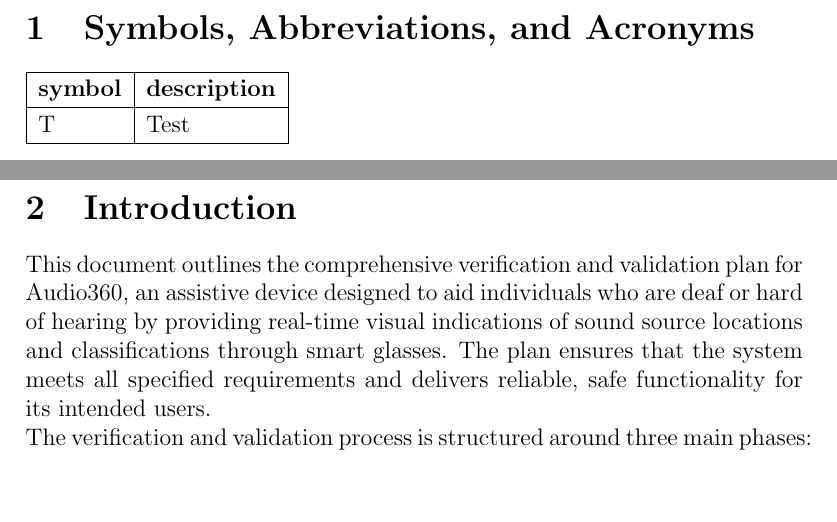
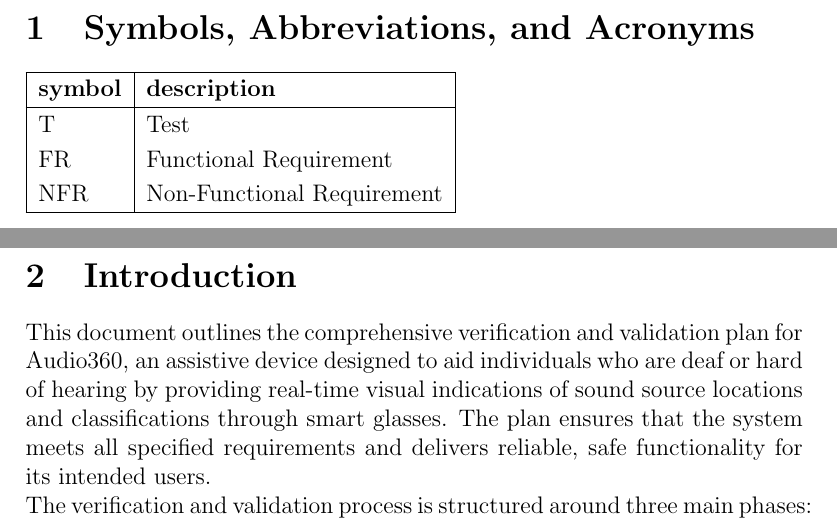
Before and after one commit to Team6-SixSense/audio360, a LaTeX document (docs/VnVPlan/VnVPlan.tex): two parts of pages 5 and 6 of 52, joined at a grey line, cut so that both start at the same text, the shorter picture padded with empty space. Compiled offline with pdfLaTeX.

Commit message:
[#207] VnV plan symbols

```diff
--- a/docs/VnVPlan/VnVPlan.tex
+++ b/docs/VnVPlan/VnVPlan.tex
@@ -59,6 +59,8 @@
   \textbf{symbol} & \textbf{description}\\
   \hline
   T & Test\\
+  FR & Functional Requirement\\
+  NFR & Non-Functional Requirement\\
   \hline
 \end{tabular}\\
 
```
